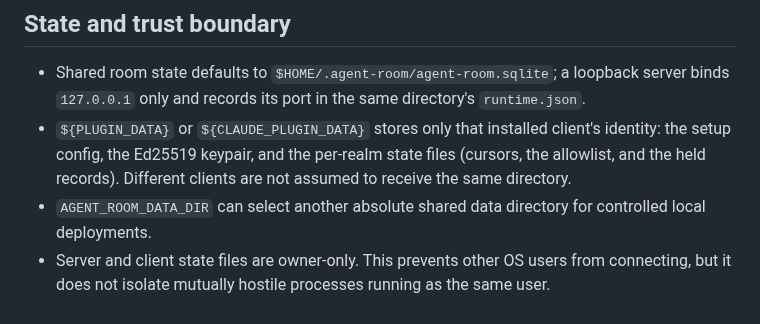
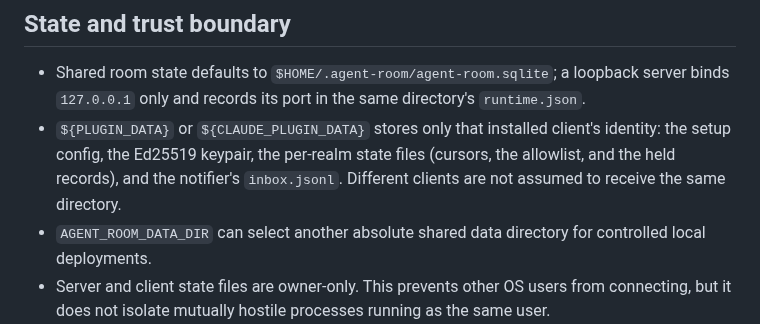
Before and after one commit to iicmaster/agent-room, a Markdown page: README.md, the part around one of its changes. GitHub-like rendering.

```diff
--- a/README.md
+++ b/README.md
@@ -215,8 +277,8 @@ cleanly while the agent's session is connected.
 - Shared room state defaults to `$HOME/.agent-room/agent-room.sqlite`; a loopback server
   binds `127.0.0.1` only and records its port in the same directory's `runtime.json`.
 - `${PLUGIN_DATA}` or `${CLAUDE_PLUGIN_DATA}` stores only that installed client's identity:
-  the setup config, the Ed25519 keypair, and the per-realm state files (cursors, the
-  allowlist, and the held records). Different clients are not assumed to receive the same
+  the setup config, the Ed25519 keypair, the per-realm state files (cursors, the
+  allowlist, and the held records), and the notifier's `inbox.jsonl`. Different clients are not assumed to receive the same
   directory.
 - `AGENT_ROOM_DATA_DIR` can select another absolute shared data directory for controlled
   local deployments.
```
Also changed, not shown: other parts of README.md (+62 -0 lines), CHANGELOG.md (+17 -0 lines), docs/epics.md (+2 -2 lines).
